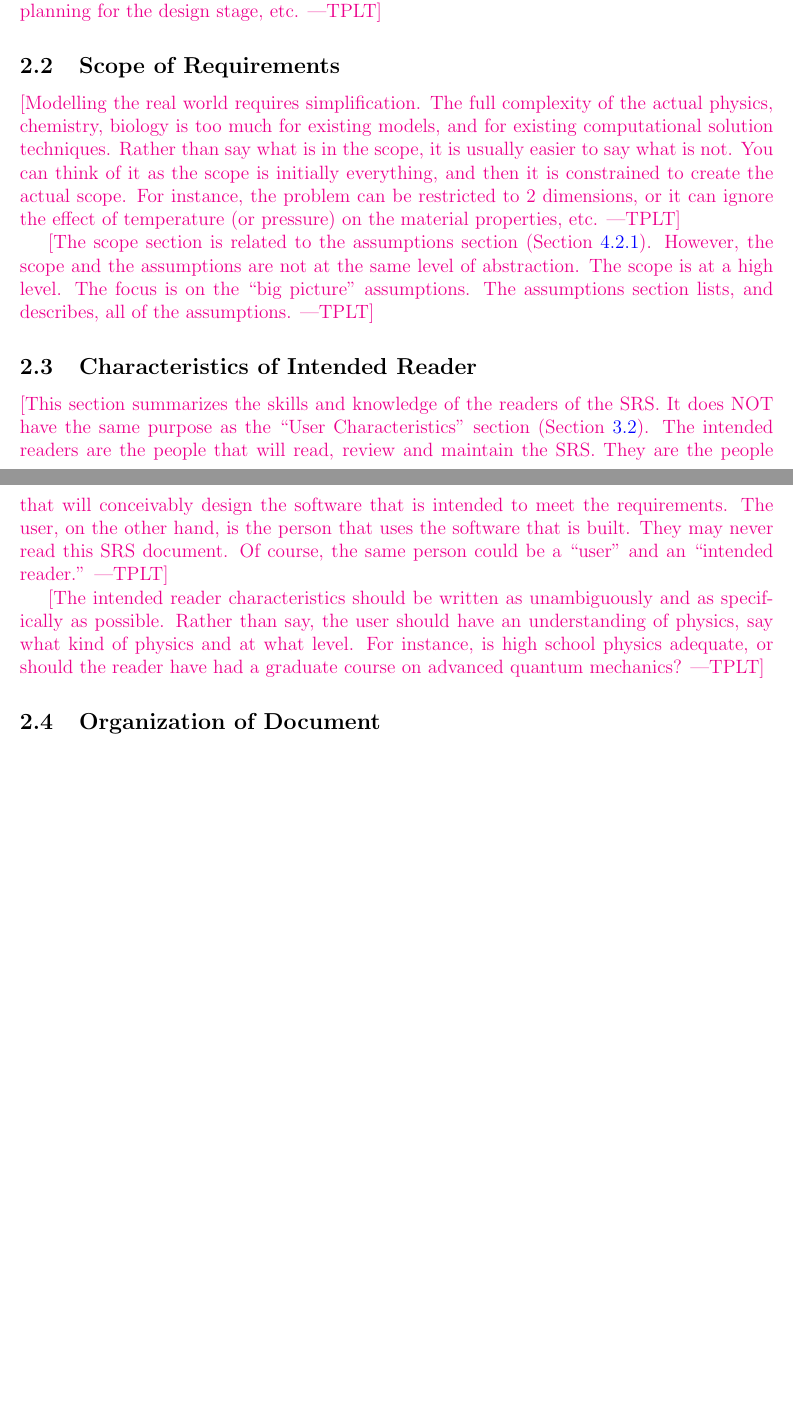
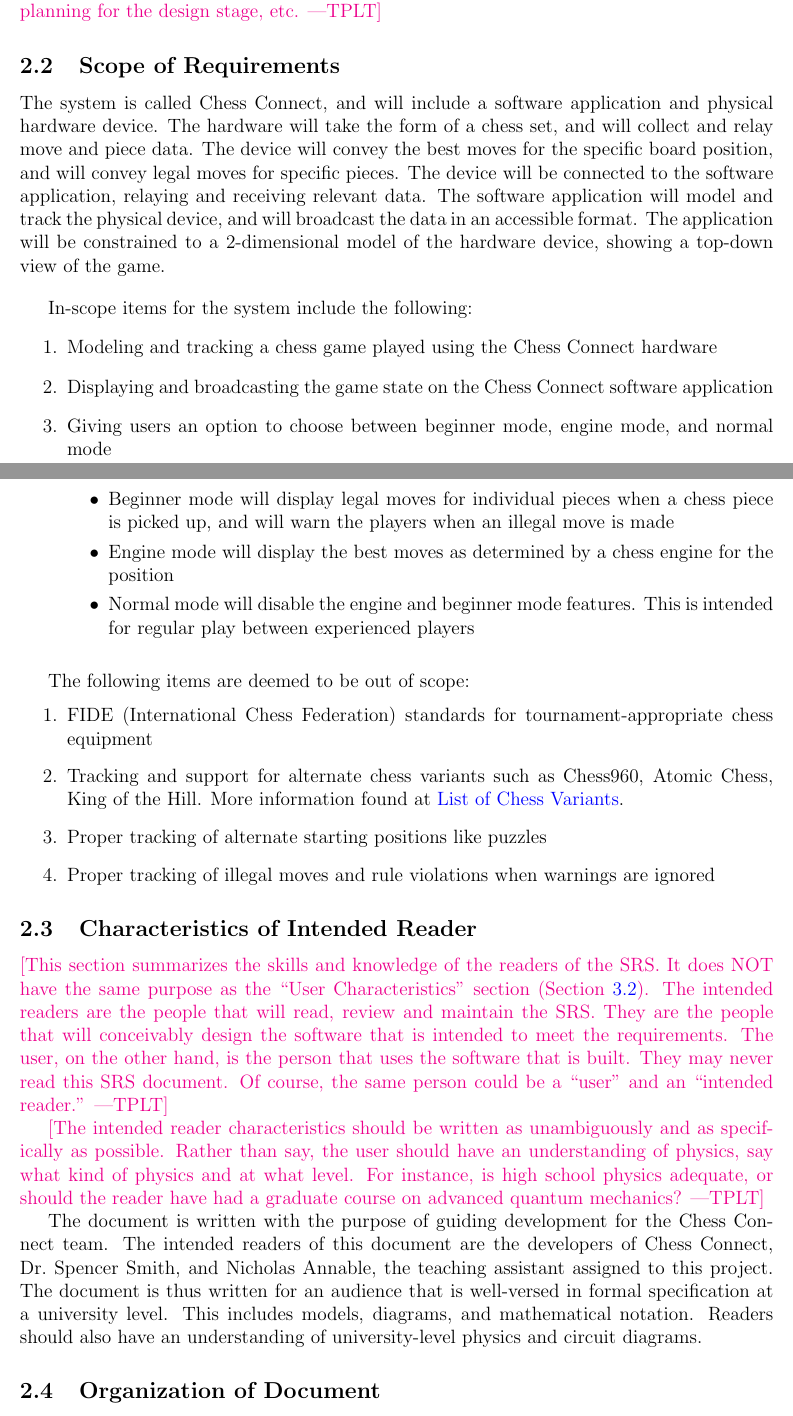
Before and after one commit to JonCels/chess-connect, a LaTeX document (docs/SRS/SRS.tex): two parts of pages 8 and 9 of 27 before the commit and two parts of pages 8 and 9 of 28 after it, joined at a grey line, cut so that both start at the same text, the shorter picture padded with empty space. Compiled offline with pdfLaTeX.

Commit message:
Added scope and characteristics of intended reader. Added reference for chess variants

```diff
--- a/docs/SRS/SRS.tex
+++ b/docs/SRS/SRS.tex
@@ -331,20 +332,31 @@
 
 \subsection{Scope of Requirements}
 
-\plt{Modelling the real world requires simplification.  The full complexity of
-  the actual physics, chemistry, biology is too much for existing models, and
-  for existing computational solution techniques.  Rather than say what is in
-  the scope, it is usually easier to say what is not.  You can think of it as
-  the scope is initially everything, and then it is constrained to create the
-  actual scope.  For instance, the problem can be restricted to 2 dimensions, or
-  it can ignore the effect of temperature (or pressure) on the material
-  properties, etc.}
+{The system is called Chess Connect, and will include a software application and physical hardware device. The hardware will take the form of a chess set, and will collect and relay move and piece data. The device will convey the best moves for the specific board position, and will convey legal moves for specific pieces.
+The device will be connected to the software application, relaying and receiving relevant data. The software application will model and track the physical device, and will broadcast the data in an accessible format. The application will be constrained to a 2-dimensional model of the hardware device, showing a top-down view of the game.}
 
-\plt{The scope section is related to the assumptions section
-  (Section~\ref{sec_assumpt}).  However, the scope and the assumptions are not
-  at the same level of abstraction.  The scope is at a high level.  The focus is
-  on the ``big picture'' assumptions.  The assumptions section lists, and
-  describes, all of the assumptions.}
+\bigskip
+{In-scope items for the system include the following:
+\begin{enumerate}
+    \item Modeling and tracking a chess game played using the Chess Connect hardware
+    \item Displaying and broadcasting the game state on the Chess Connect software application
+    \item Giving users an option to choose between beginner mode, engine mode, and normal mode
+    \begin{itemize}
+        \item Beginner mode will display legal moves for individual pieces when a chess piece is picked up, and will warn the players when an illegal move is made
+        \item Engine mode will display the best moves as determined by a chess engine for the position
+        \item Normal mode will disable the engine and beginner mode features. This is intended for regular play between experienced players
+    \end{itemize}
+\end{enumerate}
+
+\bigskip
+The following items are deemed to be out of scope:
+\begin{enumerate}
+    \item FIDE (International Chess Federation) standards for tournament-appropriate chess equipment
+    \item Tracking and support for alternate chess variants such as Chess960, Atomic Chess, King of the Hill. More information found at \citet{ListOfChessVariants2022}.
+    \item Proper tracking of alternate starting positions like puzzles
+    \item Proper tracking of illegal moves and rule violations when warnings are ignored
+\end{enumerate}}
+
 
 \subsection{Characteristics of Intended Reader} \label{sec_IntendedReader}
 
@@ -358,11 +370,13 @@
   the same person could be a ``user'' and an ``intended reader.''}
 
 \plt{The intended reader characteristics should be written as unambiguously and
-  as specifically as possible.  Rather than say, the user should have an
+  as specifically as possible. Rather than say, the user should have an
   understanding of physics, say what kind of physics and at what level.  For
   instance, is high school physics adequate, or should the reader have had a
   graduate course on advanced quantum mechanics?}
 
+  {The document is written with the purpose of guiding development for the Chess Connect team. The intended readers of this document are the developers of Chess Connect, Dr.~Spencer Smith, and Nicholas Annable, the teaching assistant assigned to this project.
+  The document is thus written for an audience that is well-versed in formal specification at a university level. This includes models, diagrams, and mathematical notation. Readers should also have an understanding of university-level physics and circuit diagrams. }
 \subsection{Organization of Document}
 
 \plt{This section provides a roadmap of the SRS document.  It will help the
```
Also changed, not shown: refs/References.bib (+9 -0 lines), docs/SRS/SRS.pdf, docs/SRS/SRS.tex (1 more changed lines).
